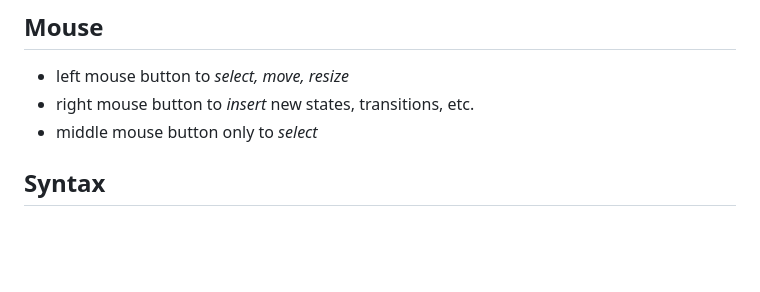
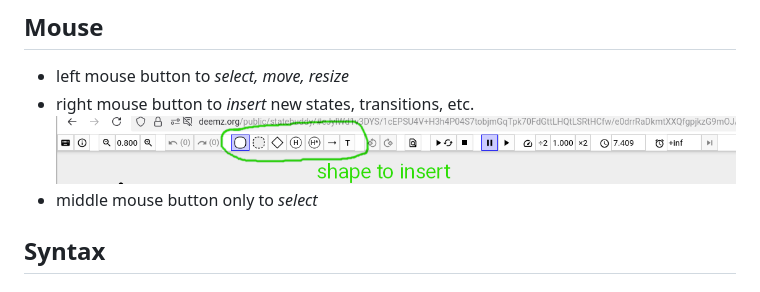
Before and after one commit to joeriexelmans/statebuddy, a Markdown page: docs/cheat_sheet.md, the part around the change. GitHub-like rendering; pictures changed too: docs/insert.png (added); blank space fills up the shorter version.

Commit message:
manual

```diff
--- a/docs/cheat_sheet.md
+++ b/docs/cheat_sheet.md
@@ -5,6 +5,7 @@
 
  * left mouse button to *select, move, resize*
  * right mouse button to *insert* new states, transitions, etc.
+      ![screenshot](./insert.png)
  * middle mouse button only to *select*
 
 ## Syntax
```
